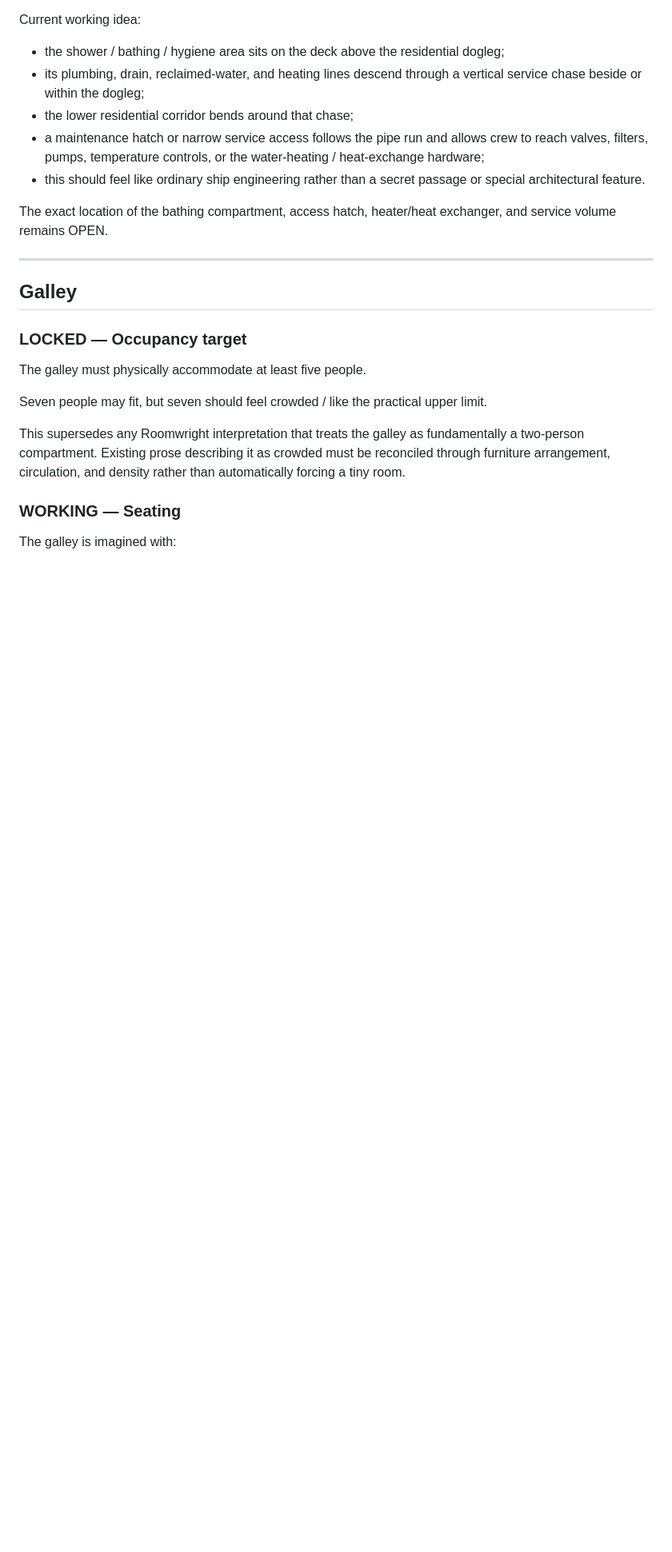
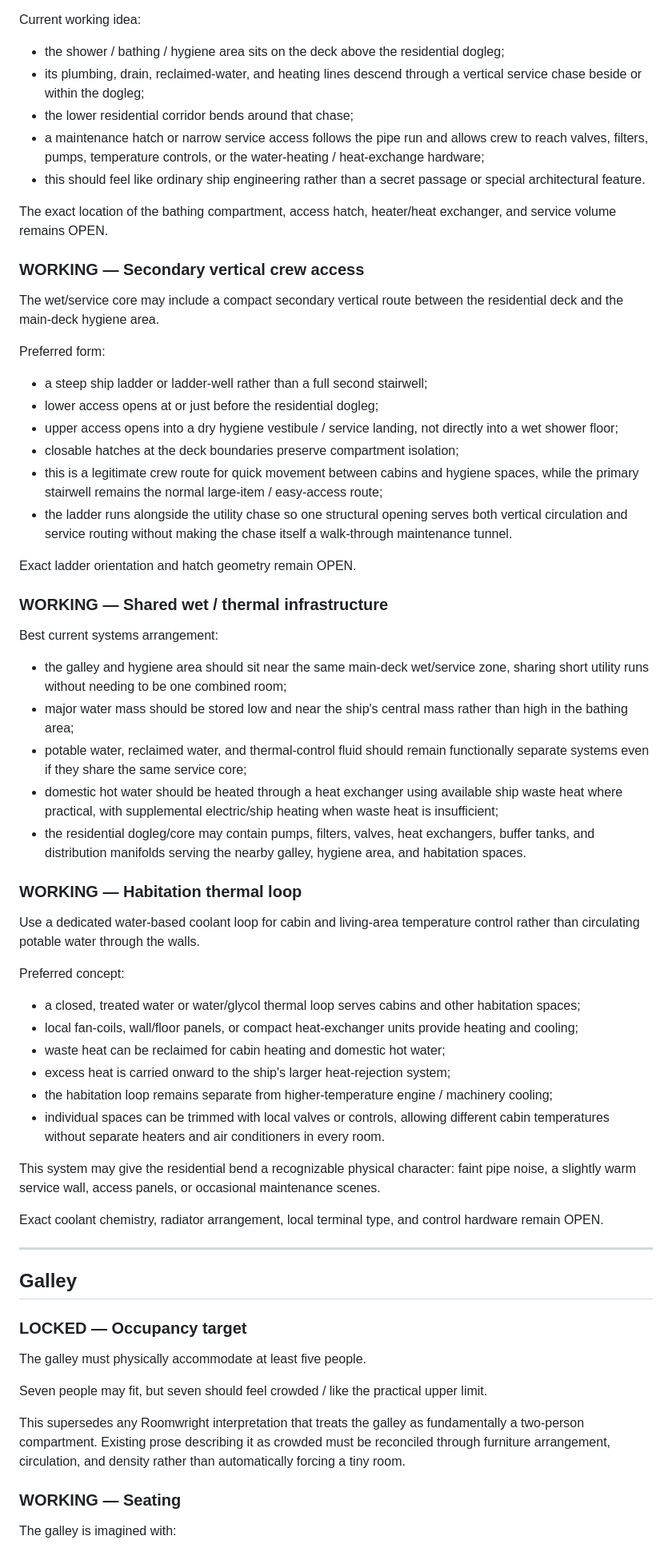
Before and after one commit to JellyKid-PEW/VoxHumanaSF, a Markdown page: roomwright/HUNTRESS_DESIGN_DECISIONS.md, the part around one of its changes. Shown at 80% size. Drawn GitHub-style; blank space fills up the shorter version.

Commit message:
Develop wet core access and habitation thermal loop

```diff
--- a/roomwright/HUNTRESS_DESIGN_DECISIONS.md
+++ b/roomwright/HUNTRESS_DESIGN_DECISIONS.md
@@ -96,6 +96,47 @@ Current working idea:
 
 The exact location of the bathing compartment, access hatch, heater/heat exchanger, and service volume remains OPEN.
 
+
+### WORKING — Secondary vertical crew access
+
+The wet/service core may include a compact secondary vertical route between the residential deck and the main-deck hygiene area.
+
+Preferred form:
+- a steep ship ladder or ladder-well rather than a full second stairwell;
+- lower access opens at or just before the residential dogleg;
+- upper access opens into a dry hygiene vestibule / service landing, not directly into a wet shower floor;
+- closable hatches at the deck boundaries preserve compartment isolation;
+- this is a legitimate crew route for quick movement between cabins and hygiene spaces, while the primary stairwell remains the normal large-item / easy-access route;
+- the ladder runs alongside the utility chase so one structural opening serves both vertical circulation and service routing without making the chase itself a walk-through maintenance tunnel.
+
+Exact ladder orientation and hatch geometry remain OPEN.
+
+### WORKING — Shared wet / thermal infrastructure
+
+Best current systems arrangement:
+
+- the galley and hygiene area should sit near the same main-deck wet/service zone, sharing short utility runs without needing to be one combined room;
+- major water mass should be stored low and near the ship's central mass rather than high in the bathing area;
+- potable water, reclaimed water, and thermal-control fluid should remain functionally separate systems even if they share the same service core;
+- domestic hot water should be heated through a heat exchanger using available ship waste heat where practical, with supplemental electric/ship heating when waste heat is insufficient;
+- the residential dogleg/core may contain pumps, filters, valves, heat exchangers, buffer tanks, and distribution manifolds serving the nearby galley, hygiene area, and habitation spaces.
+
+### WORKING — Habitation thermal loop
+
+Use a dedicated water-based coolant loop for cabin and living-area temperature control rather than circulating potable water through the walls.
+
+Preferred concept:
+- a closed, treated water or water/glycol thermal loop serves cabins and other habitation spaces;
+- local fan-coils, wall/floor panels, or compact heat-exchanger units provide heating and cooling;
+- waste heat can be reclaimed for cabin heating and domestic hot water;
+- excess heat is carried onward to the ship's larger heat-rejection system;
+- the habitation loop remains separate from higher-temperature engine / machinery cooling;
+- individual spaces can be trimmed with local valves or controls, allowing different cabin temperatures without separate heaters and air conditioners in every room.
+
+This system may give the residential bend a recognizable physical character: faint pipe noise, a slightly warm service wall, access panels, or occasional maintenance scenes.
+
+Exact coolant chemistry, radiator arrangement, local terminal type, and control hardware remain OPEN.
+
 ---
 
 ## Galley
```
Also changed, not shown: other parts of roomwright/HUNTRESS_DESIGN_DECISIONS.md (+1 -1 lines).
